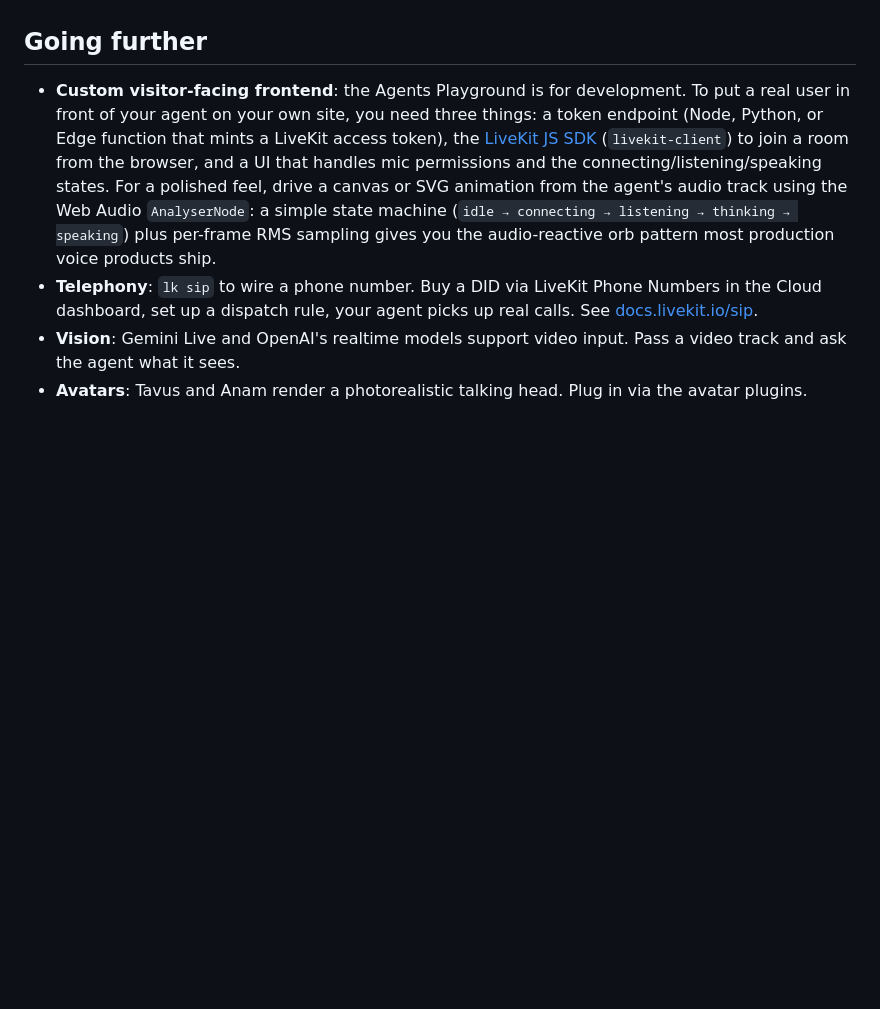
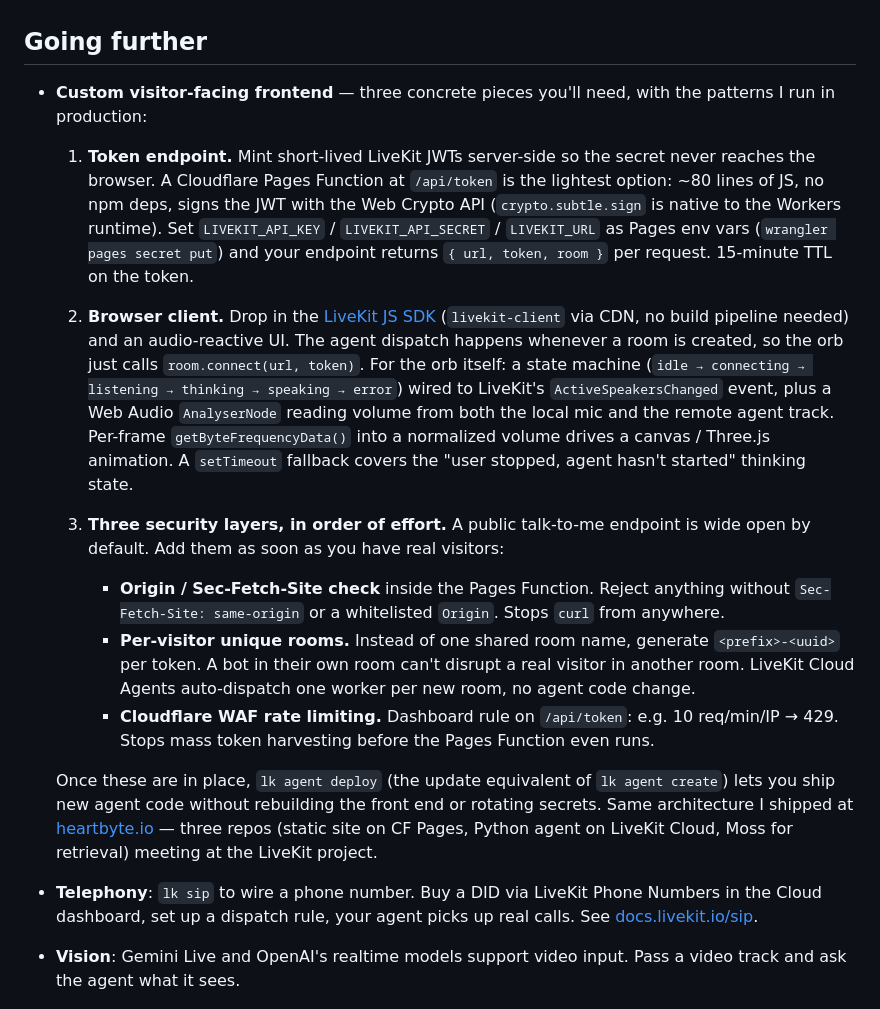
Before and after one commit to diabhey/first-byte, a Markdown page: sections/04-ship-it/README.md, the part around the change. GitHub-like rendering; blank space fills up the shorter version.

```diff
--- a/sections/04-ship-it/README.md
+++ b/sections/04-ship-it/README.md
@@ -89,7 +89,18 @@ That's the entire pattern. 30 lines.
 
 ## Going further
 
-- **Custom visitor-facing frontend**: the Agents Playground is for development. To put a real user in front of your agent on your own site, you need three things: a token endpoint (Node, Python, or Edge function that mints a LiveKit access token), the [LiveKit JS SDK](https://docs.livekit.io/reference/client-sdk-js/) (`livekit-client`) to join a room from the browser, and a UI that handles mic permissions and the connecting/listening/speaking states. For a polished feel, drive a canvas or SVG animation from the agent's audio track using the Web Audio `AnalyserNode`: a simple state machine (`idle → connecting → listening → thinking → speaking`) plus per-frame RMS sampling gives you the audio-reactive orb pattern most production voice products ship.
+- **Custom visitor-facing frontend** — three concrete pieces you'll need, with the patterns I run in production:
+
+  1. **Token endpoint.** Mint short-lived LiveKit JWTs server-side so the secret never reaches the browser. A Cloudflare Pages Function at `/api/token` is the lightest option: ~80 lines of JS, no npm deps, signs the JWT with the Web Crypto API (`crypto.subtle.sign` is native to the Workers runtime). Set `LIVEKIT_API_KEY` / `LIVEKIT_API_SECRET` / `LIVEKIT_URL` as Pages env vars (`wrangler pages secret put`) and your endpoint returns `{ url, token, room }` per request. 15-minute TTL on the token.
+
+  2. **Browser client.** Drop in the [LiveKit JS SDK](https://docs.livekit.io/reference/client-sdk-js/) (`livekit-client` via CDN, no build pipeline needed) and an audio-reactive UI. The agent dispatch happens whenever a room is created, so the orb just calls `room.connect(url, token)`. For the orb itself: a state machine (`idle → connecting → listening → thinking → speaking → error`) wired to LiveKit's `ActiveSpeakersChanged` event, plus a Web Audio `AnalyserNode` reading volume from both the local mic and the remote agent track. Per-frame `getByteFrequencyData()` into a normalized volume drives a canvas / Three.js animation. A `setTimeout` fallback covers the "user stopped, agent hasn't started" thinking state.
+
+  3. **Three security layers, in order of effort.** A public talk-to-me endpoint is wide open by default. Add them as soon as you have real visitors:
+     - **Origin / Sec-Fetch-Site check** inside the Pages Function. Reject anything without `Sec-Fetch-Site: same-origin` or a whitelisted `Origin`. Stops `curl` from anywhere.
+     - **Per-visitor unique rooms.** Instead of one shared room name, generate `<prefix>-<uuid>` per token. A bot in their own room can't disrupt a real visitor in another room. LiveKit Cloud Agents auto-dispatch one worker per new room, no agent code change.
+     - **Cloudflare WAF rate limiting.** Dashboard rule on `/api/token`: e.g. 10 req/min/IP → 429. Stops mass token harvesting before the Pages Function even runs.
+
+  Once these are in place, `lk agent deploy` (the update equivalent of `lk agent create`) lets you ship new agent code without rebuilding the front end or rotating secrets. Same architecture I shipped at [heartbyte.io](https://heartbyte.io) — three repos (static site on CF Pages, Python agent on LiveKit Cloud, Moss for retrieval) meeting at the LiveKit project.
 - **Telephony**: `lk sip` to wire a phone number. Buy a DID via LiveKit Phone Numbers in the Cloud dashboard, set up a dispatch rule, your agent picks up real calls. See [docs.livekit.io/sip](https://docs.livekit.io/sip/).
 - **Vision**: Gemini Live and OpenAI's realtime models support video input. Pass a video track and ask the agent what it sees.
 - **Avatars**: Tavus and Anam render a photorealistic talking head. Plug in via the avatar plugins.
```
Also changed, not shown: proposal/citation-audit.md (+5 -2 lines).
